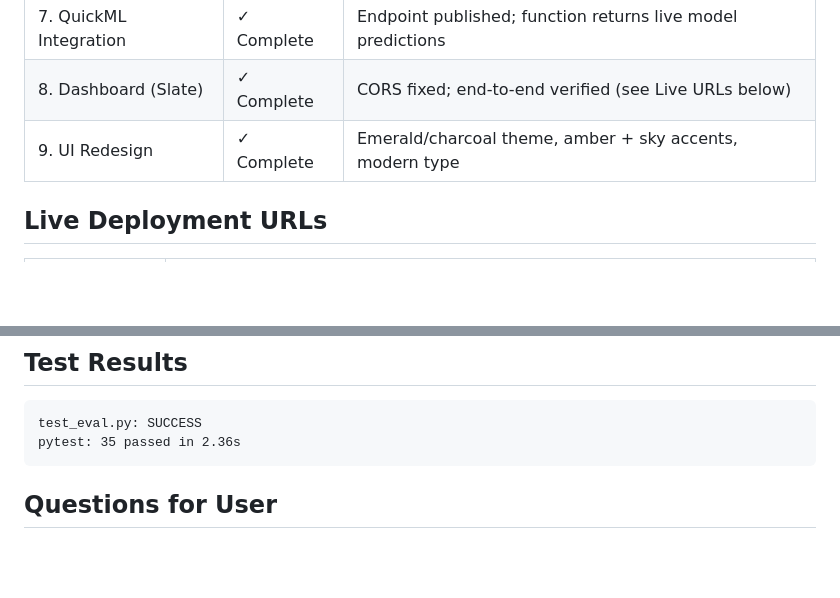
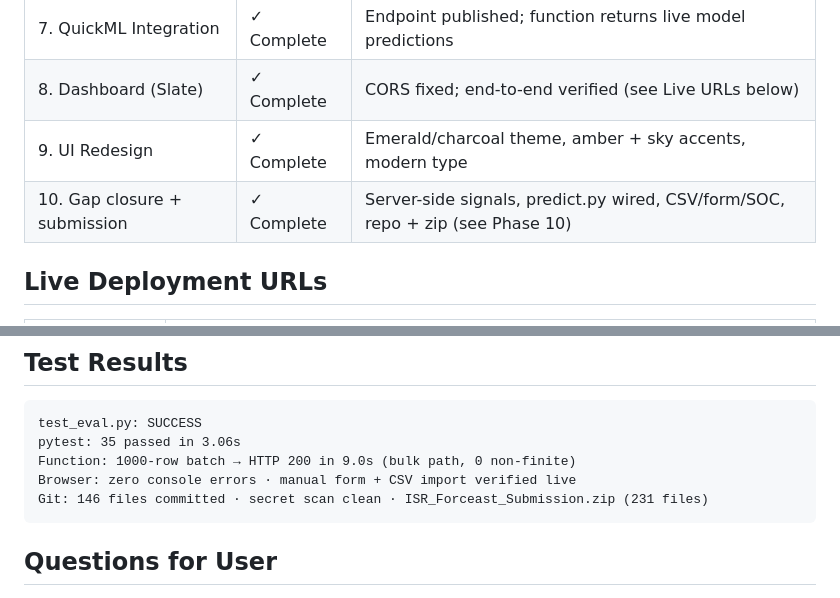
Before and after one commit to ishmeettt/ISR-3.0-Smart-Energy-Microgrid, a Markdown page: PLAN.md, 2 parts joined by grey strips. Drawn GitHub-style; blank space fills up the shorter version.

Commit message:
PLAN: record Phase 10 gap closure and submission prep

````diff
--- a/PLAN.md
+++ b/PLAN.md
@@ -364,6 +423,7 @@ Based on the problem statement and Catalyst skills, here's the target architectu
 | 7. QuickML Integration | ✓ Complete | Endpoint published; function returns live model predictions |
 | 8. Dashboard (Slate) | ✓ Complete | CORS fixed; end-to-end verified (see Live URLs below) |
 | 9. UI Redesign | ✓ Complete | Emerald/charcoal theme, amber + sky accents, modern type |
+| 10. Gap closure + submission | ✓ Complete | Server-side signals, predict.py wired, CSV/form/SOC, repo + zip (see Phase 10) |
 
 ## Live Deployment URLs
 
@@ -377,7 +437,10 @@ Based on the problem statement and Catalyst skills, here's the target architectu
 
 ```
 test_eval.py: SUCCESS
-pytest: 35 passed in 2.36s
+pytest: 35 passed in 3.06s
+Function: 1000-row batch → HTTP 200 in 9.0s (bulk path, 0 non-finite)
+Browser: zero console errors · manual form + CSV import verified live
+Git: 146 files committed · secret scan clean · ISR_Forceast_Submission.zip (231 files)
 ```
 
 ## Questions for User
````
Also changed, not shown: other parts of PLAN.md (+59 -0 lines).
